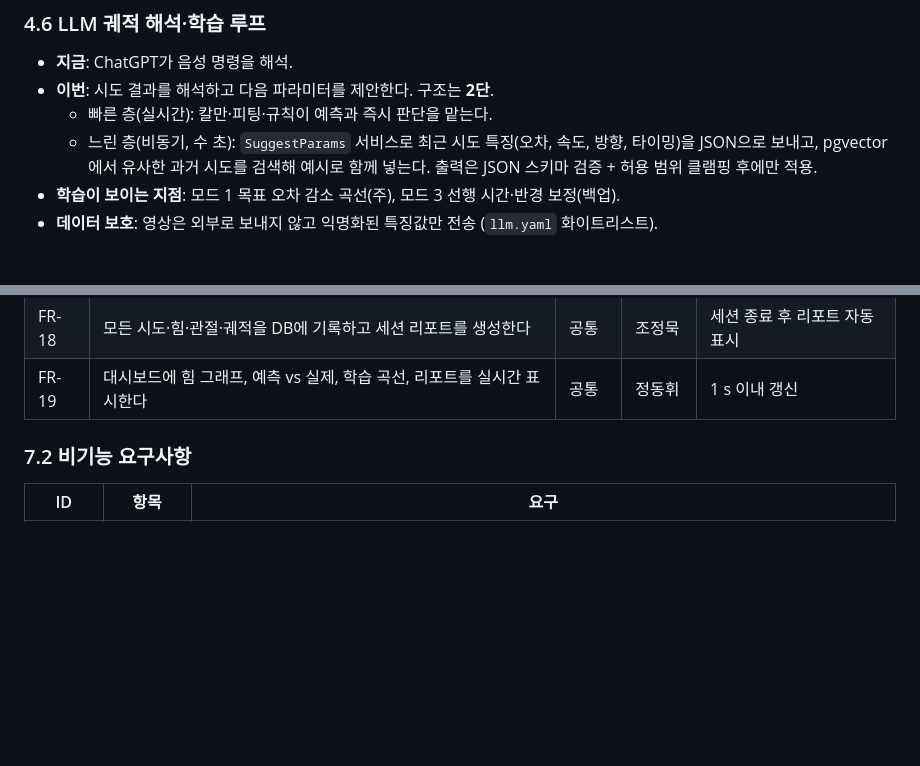
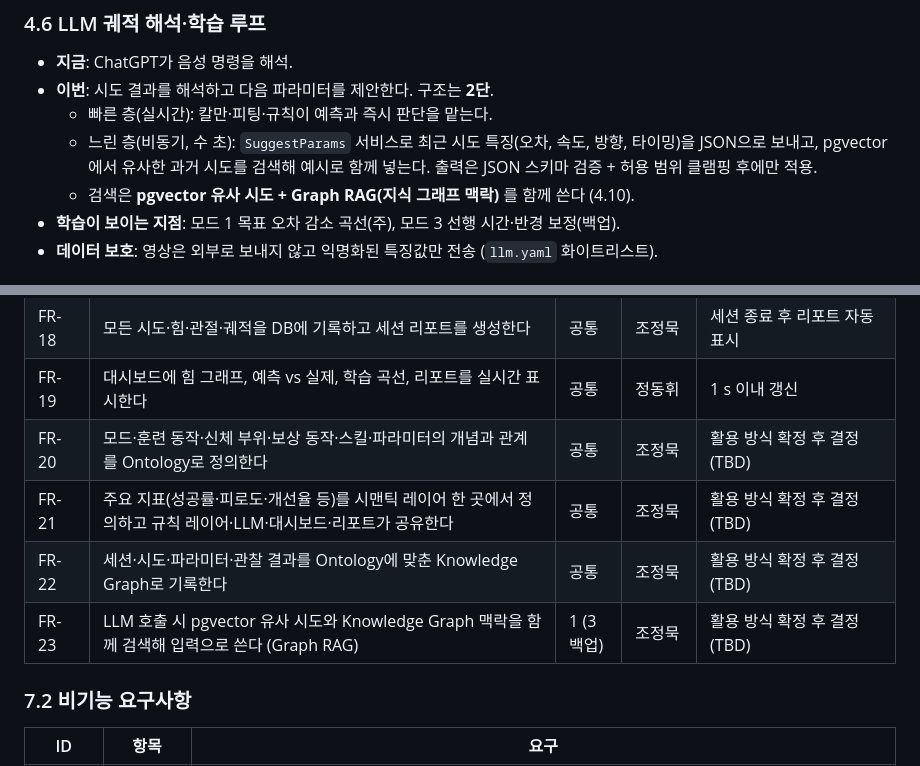
Before and after one commit to jungmook512/rally, a Markdown page: docs/RALLY_기획서.md, 2 parts joined by grey strips. Drawn GitHub-style; blank space fills up the shorter version.

```diff
--- a/docs/RALLY_기획서.md
+++ b/docs/RALLY_기획서.md
@@ -214,6 +214,7 @@
 - **이번**: 시도 결과를 해석하고 다음 파라미터를 제안한다. 구조는 **2단**.
   - 빠른 층(실시간): 칼만·피팅·규칙이 예측과 즉시 판단을 맡는다.
   - 느린 층(비동기, 수 초): `SuggestParams` 서비스로 최근 시도 특징(오차, 속도, 방향, 타이밍)을 JSON으로 보내고, pgvector에서 유사한 과거 시도를 검색해 예시로 함께 넣는다. 출력은 JSON 스키마 검증 + 허용 범위 클램핑 후에만 적용.
+  - 검색은 **pgvector 유사 시도 + Graph RAG(지식 그래프 맥락)** 를 함께 쓴다 (4.10).
 - **학습이 보이는 지점**: 모드 1 목표 오차 감소 곡선(주), 모드 3 선행 시간·반경 보정(백업).
 - **데이터 보호**: 영상은 외부로 보내지 않고 익명화된 특징값만 전송 (`llm.yaml` 화이트리스트).
 
@@ -344,6 +362,10 @@
 | FR-17 | 행동 트리로 세션(1→3→5)을 진행하고 실패 시 재탐지·재시도·대기로 복구한다 | 공통 | 조정묵 | 모의 실패 주입 테스트 |
 | FR-18 | 모든 시도·힘·관절·궤적을 DB에 기록하고 세션 리포트를 생성한다 | 공통 | 조정묵 | 세션 종료 후 리포트 자동 표시 |
 | FR-19 | 대시보드에 힘 그래프, 예측 vs 실제, 학습 곡선, 리포트를 실시간 표시한다 | 공통 | 정동휘 | 1 s 이내 갱신 |
+| FR-20 | 모드·훈련 동작·신체 부위·보상 동작·스킬·파라미터의 개념과 관계를 Ontology로 정의한다 | 공통 | 조정묵 | 활용 방식 확정 후 결정 (TBD) |
+| FR-21 | 주요 지표(성공률·피로도·개선율 등)를 시맨틱 레이어 한 곳에서 정의하고 규칙 레이어·LLM·대시보드·리포트가 공유한다 | 공통 | 조정묵 | 활용 방식 확정 후 결정 (TBD) |
+| FR-22 | 세션·시도·파라미터·관찰 결과를 Ontology에 맞춘 Knowledge Graph로 기록한다 | 공통 | 조정묵 | 활용 방식 확정 후 결정 (TBD) |
+| FR-23 | LLM 호출 시 pgvector 유사 시도와 Knowledge Graph 맥락을 함께 검색해 입력으로 쓴다 (Graph RAG) | 1 (3 백업) | 조정묵 | 활용 방식 확정 후 결정 (TBD) |
 
 ### 7.2 비기능 요구사항
 
```
Also changed, not shown: other parts of docs/RALLY_기획서.md (+23 -4 lines), todo/04_brain_infra_조정묵.md (+5 -1 lines).
